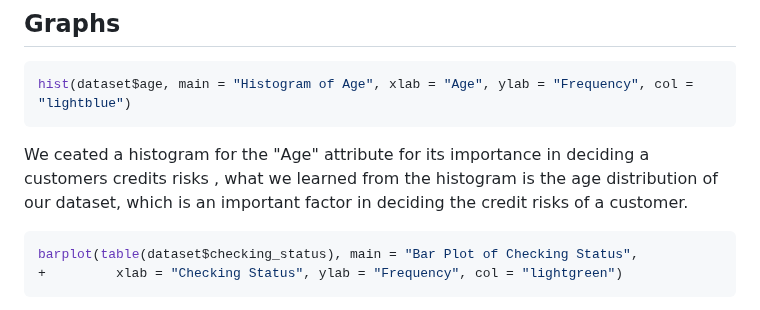
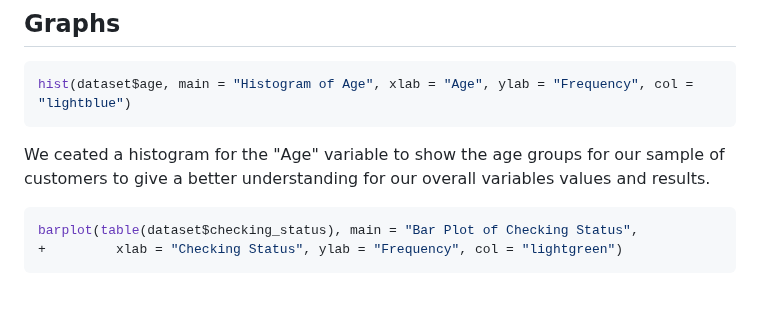
Before and after one commit to saraalkhoneen/Data-mining-6, a Markdown page: Customer credits notebook.md, the part around the change. GitHub-like rendering.

````diff
--- a/Customer credits notebook.md
+++ b/Customer credits notebook.md
@@ -139,9 +139,7 @@ dataset$duration <- min_max_scaling(dataset$duration)
 ```R
 hist(dataset$age, main = "Histogram of Age", xlab = "Age", ylab = "Frequency", col = "lightblue")
 ```
-We ceated a histogram for the "Age" attribute for its importance in deciding a customers credits risks
-, what we learned from the histogram is the age distribution of our dataset, which is an important factor in
-deciding the credit risks of a customer.
+We ceated a histogram for the "Age" variable to show the age groups for our sample of customers to give a better understanding for our overall variables values and results.
 
 ```R
 barplot(table(dataset$checking_status), main = "Bar Plot of Checking Status",
````
